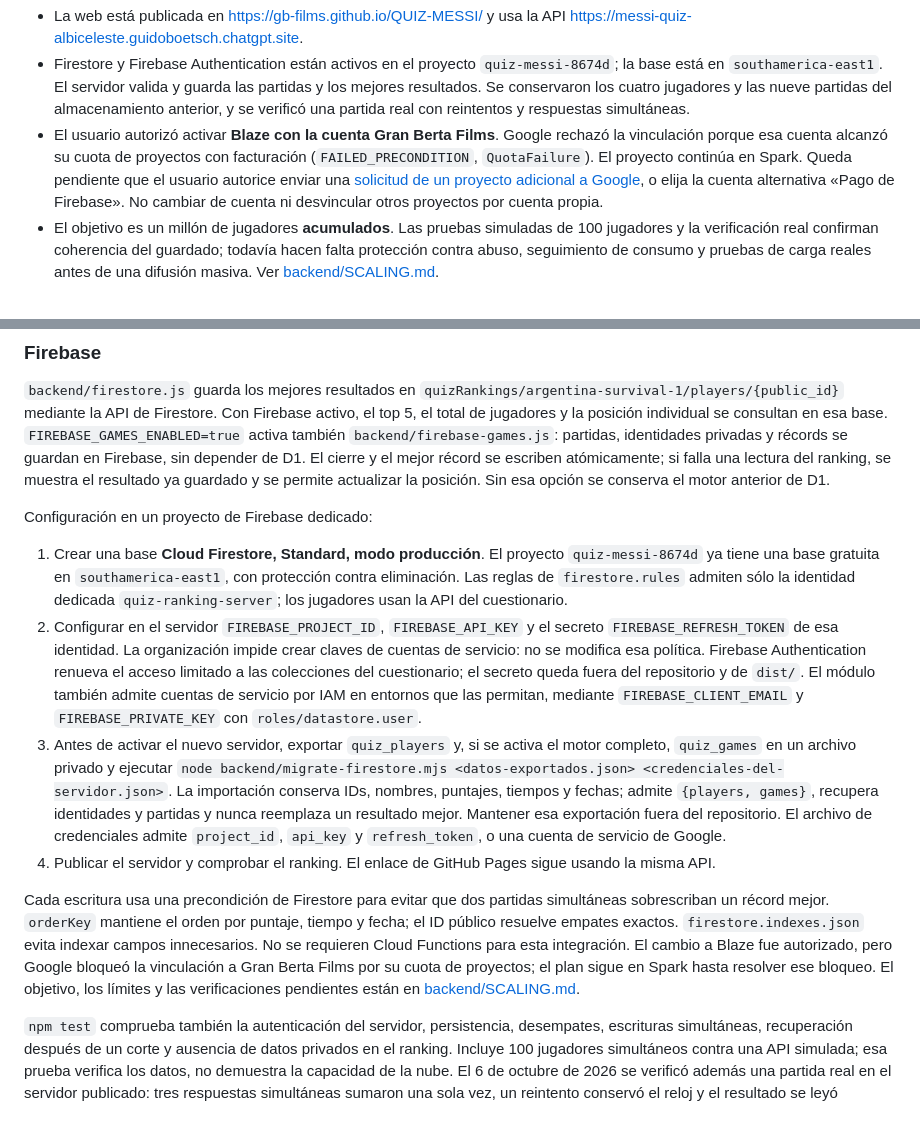
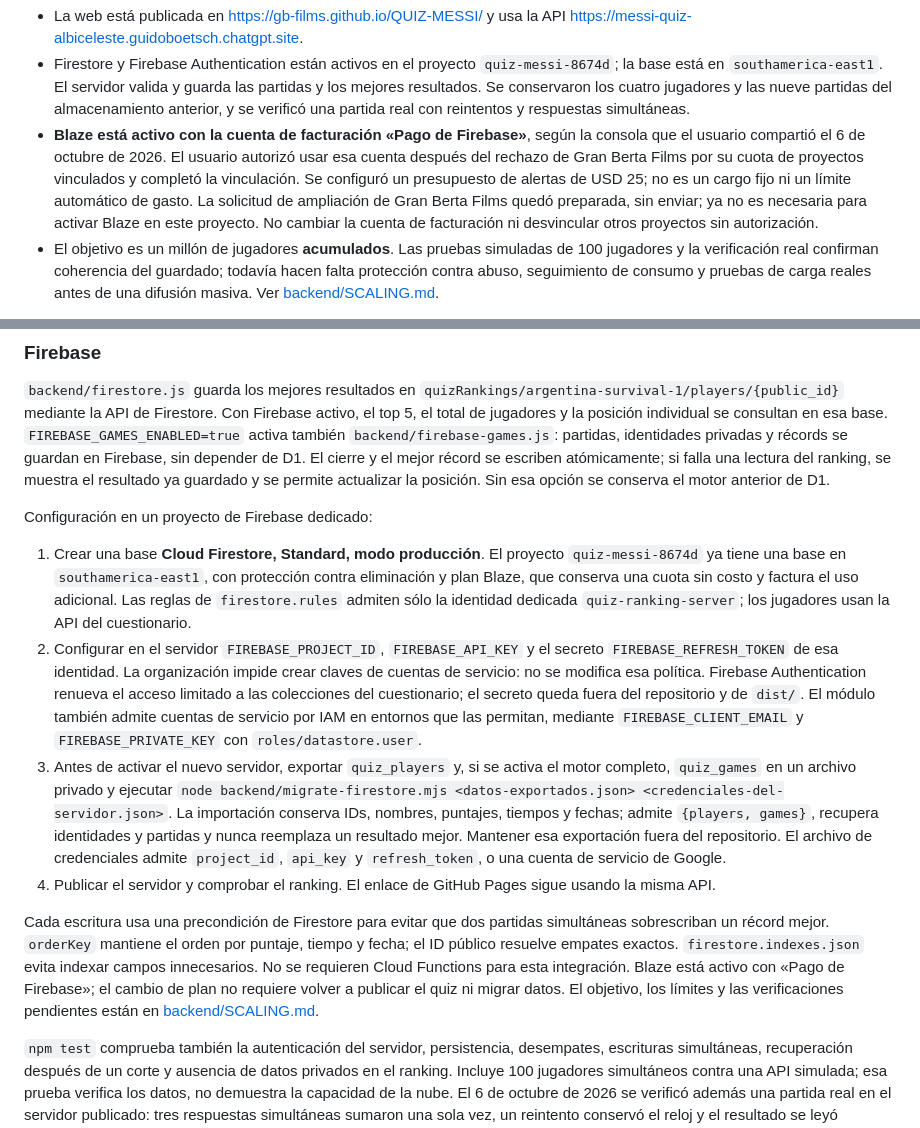
Before and after one commit to GB-Films/QUIZ-MESSI, a Markdown page: README.md, 2 parts joined by grey strips. Drawn GitHub-style.

Commit message:
Record active Blaze billing and budget alerts

```diff
--- a/README.md
+++ b/README.md
@@ -79,7 +79,7 @@ Estado del trabajo al 6 de octubre de 2026:
 
 - La web está publicada en https://gb-films.github.io/QUIZ-MESSI/ y usa la API https://messi-quiz-albiceleste.guidoboetsch.chatgpt.site.
 - Firestore y Firebase Authentication están activos en el proyecto `quiz-messi-8674d`; la base está en `southamerica-east1`. El servidor valida y guarda las partidas y los mejores resultados. Se conservaron los cuatro jugadores y las nueve partidas del almacenamiento anterior, y se verificó una partida real con reintentos y respuestas simultáneas.
-- El usuario autorizó activar **Blaze con la cuenta Gran Berta Films**. Google rechazó la vinculación porque esa cuenta alcanzó su cuota de proyectos con facturación (`FAILED_PRECONDITION`, `QuotaFailure`). El proyecto continúa en Spark. Queda pendiente que el usuario autorice enviar una [solicitud de un proyecto adicional a Google](https://support.google.com/code/contact/billing_quota_increase), o elija la cuenta alternativa «Pago de Firebase». No cambiar de cuenta ni desvincular otros proyectos por cuenta propia.
+- **Blaze está activo con la cuenta de facturación «Pago de Firebase»**, según la consola que el usuario compartió el 6 de octubre de 2026. El usuario autorizó usar esa cuenta después del rechazo de Gran Berta Films por su cuota de proyectos vinculados y completó la vinculación. Se configuró un presupuesto de alertas de USD 25; no es un cargo fijo ni un límite automático de gasto. La solicitud de ampliación de Gran Berta Films quedó preparada, sin enviar; ya no es necesaria para activar Blaze en este proyecto. No cambiar la cuenta de facturación ni desvincular otros proyectos sin autorización.
 - El objetivo es un millón de jugadores **acumulados**. Las pruebas simuladas de 100 jugadores y la verificación real confirman coherencia del guardado; todavía hacen falta protección contra abuso, seguimiento de consumo y pruebas de carga reales antes de una difusión masiva. Ver [backend/SCALING.md](backend/SCALING.md).
 
 Para seguir con Codex en otra computadora, abrir este repositorio y pedirle que lea este README y `backend/SCALING.md`. Iniciar sesión con la misma cuenta de Codex/Sites y la cuenta de Google del proyecto para administrar los recursos existentes. No crear otro proyecto de Firebase, otro Site ni volver a importar la copia anterior de los resultados.
@@ -102,12 +102,12 @@ Para generar nuevas migraciones se instalan las herramientas con `npm install` y
 
 Configuración en un proyecto de Firebase dedicado:
 
-1. Crear una base **Cloud Firestore, Standard, modo producción**. El proyecto `quiz-messi-8674d` ya tiene una base gratuita en `southamerica-east1`, con protección contra eliminación. Las reglas de `firestore.rules` admiten sólo la identidad dedicada `quiz-ranking-server`; los jugadores usan la API del cuestionario.
+1. Crear una base **Cloud Firestore, Standard, modo producción**. El proyecto `quiz-messi-8674d` ya tiene una base en `southamerica-east1`, con protección contra eliminación y plan Blaze, que conserva una cuota sin costo y factura el uso adicional. Las reglas de `firestore.rules` admiten sólo la identidad dedicada `quiz-ranking-server`; los jugadores usan la API del cuestionario.
 2. Configurar en el servidor `FIREBASE_PROJECT_ID`, `FIREBASE_API_KEY` y el secreto `FIREBASE_REFRESH_TOKEN` de esa identidad. La organización impide crear claves de cuentas de servicio: no se modifica esa política. Firebase Authentication renueva el acceso limitado a las colecciones del cuestionario; el secreto queda fuera del repositorio y de `dist/`. El módulo también admite cuentas de servicio por IAM en entornos que las permitan, mediante `FIREBASE_CLIENT_EMAIL` y `FIREBASE_PRIVATE_KEY` con `roles/datastore.user`.
 3. Antes de activar el nuevo servidor, exportar `quiz_players` y, si se activa el motor completo, `quiz_games` en un archivo privado y ejecutar `node backend/migrate-firestore.mjs <datos-exportados.json> <credenciales-del-servidor.json>`. La importación conserva IDs, nombres, puntajes, tiempos y fechas; admite `{players, games}`, recupera identidades y partidas y nunca reemplaza un resultado mejor. Mantener esa exportación fuera del repositorio. El archivo de credenciales admite `project_id`, `api_key` y `refresh_token`, o una cuenta de servicio de Google.
 4. Publicar el servidor y comprobar el ranking. El enlace de GitHub Pages sigue usando la misma API.
 
-Cada escritura usa una precondición de Firestore para evitar que dos partidas simultáneas sobrescriban un récord mejor. `orderKey` mantiene el orden por puntaje, tiempo y fecha; el ID público resuelve empates exactos. `firestore.indexes.json` evita indexar campos innecesarios. No se requieren Cloud Functions para esta integración. El cambio a Blaze fue autorizado, pero Google bloqueó la vinculación a Gran Berta Films por su cuota de proyectos; el plan sigue en Spark hasta resolver ese bloqueo. El objetivo, los límites y las verificaciones pendientes están en [backend/SCALING.md](backend/SCALING.md).
+Cada escritura usa una precondición de Firestore para evitar que dos partidas simultáneas sobrescriban un récord mejor. `orderKey` mantiene el orden por puntaje, tiempo y fecha; el ID público resuelve empates exactos. `firestore.indexes.json` evita indexar campos innecesarios. No se requieren Cloud Functions para esta integración. Blaze está activo con «Pago de Firebase»; el cambio de plan no requiere volver a publicar el quiz ni migrar datos. El objetivo, los límites y las verificaciones pendientes están en [backend/SCALING.md](backend/SCALING.md).
 
 `npm test` comprueba también la autenticación del servidor, persistencia, desempates, escrituras simultáneas, recuperación después de un corte y ausencia de datos privados en el ranking. Incluye 100 jugadores simultáneos contra una API simulada; esa prueba verifica los datos, no demuestra la capacidad de la nube. El 6 de octubre de 2026 se verificó además una partida real en el servidor publicado: tres respuestas simultáneas sumaron una sola vez, un reintento conservó el reloj y el resultado se leyó directamente en Firestore. Los datos de esa prueba se retiraron. Los cuatro récords y las nueve partidas anteriores se conservaron durante la migración.
 
```
Also changed, not shown: backend/SCALING.md (+4 -4 lines).
